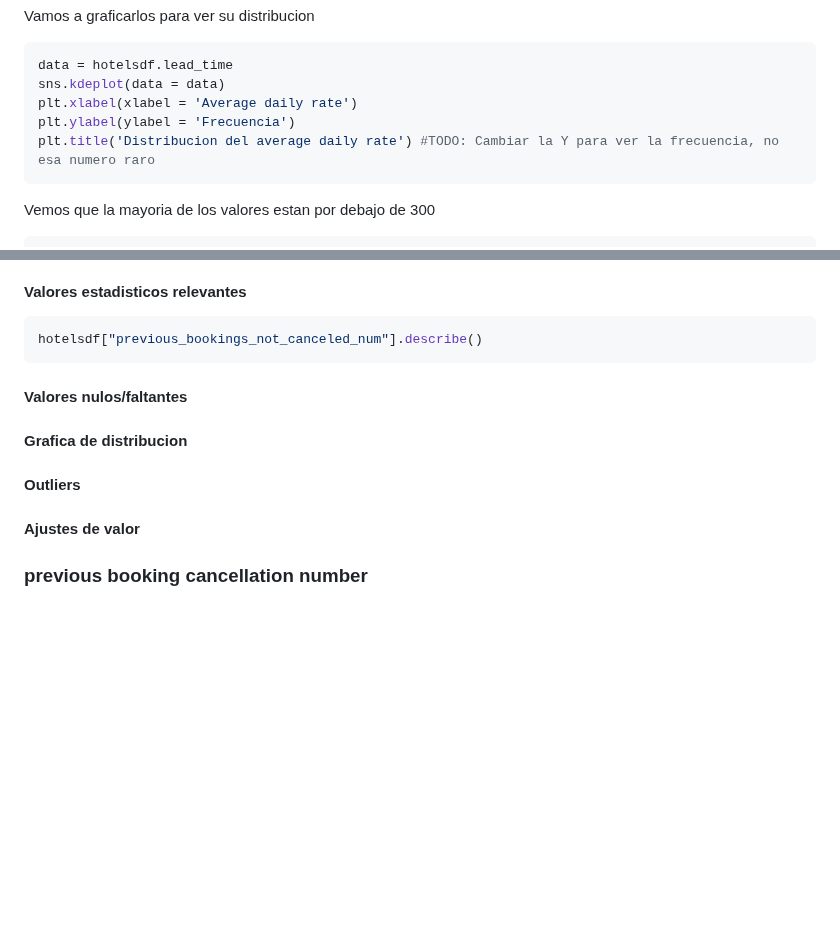
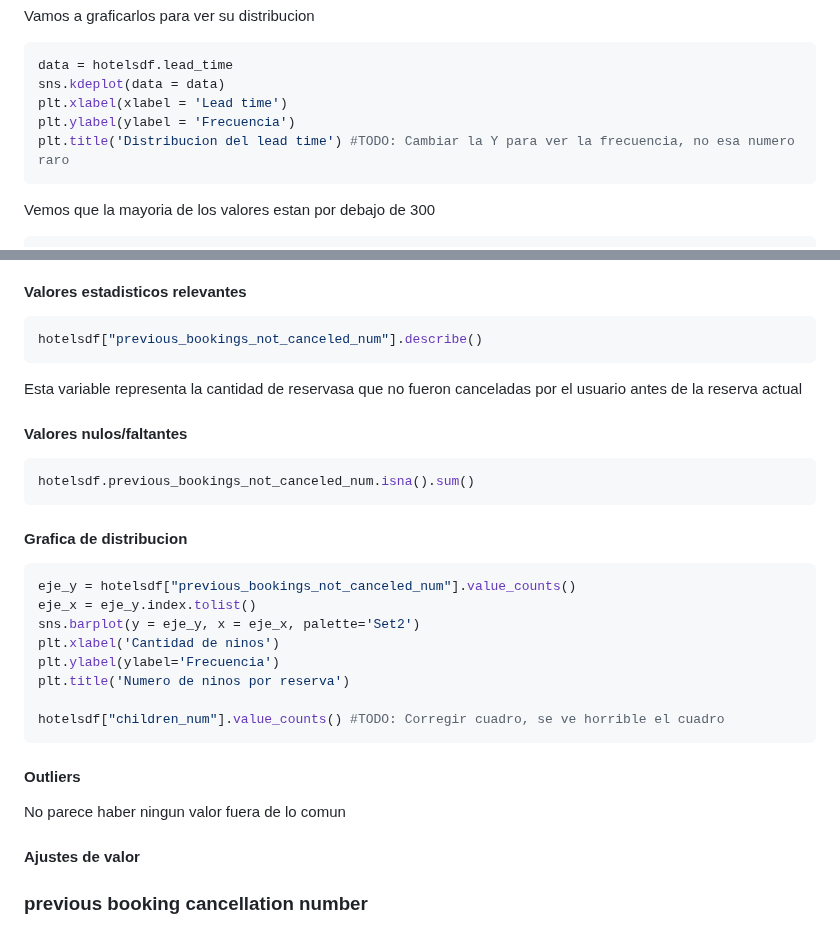
Before and after one commit to Los-persistentes-de-Pearson/7506R-1C2023-GRUPO09, a Markdown page: notebook.md, 2 parts joined by grey strips. Rendered like a GitHub page; blank space fills up the shorter version.

Commit message:
not cancelled

````diff
--- a/notebook.md
+++ b/notebook.md
@@ -596,9 +596,9 @@ Vamos a graficarlos para ver su distribucion
 ```python
 data = hotelsdf.lead_time
 sns.kdeplot(data = data)
-plt.xlabel(xlabel = 'Average daily rate')
+plt.xlabel(xlabel = 'Lead time')
 plt.ylabel(ylabel = 'Frecuencia')
-plt.title('Distribucion del average daily rate') #TODO: Cambiar la Y para ver la frecuencia, no esa numero raro
+plt.title('Distribucion del lead time') #TODO: Cambiar la Y para ver la frecuencia, no esa numero raro
 ```
 
 Vemos que la mayoria de los valores estan por debajo de 300
@@ -628,14 +628,31 @@ Primero vamos a ver la cantidad de dias que hay en nuestro dataset
 hotelsdf["previous_bookings_not_canceled_num"].describe()
 ```
 
+Esta variable representa la cantidad de reservasa que no fueron canceladas por el usuario antes de la reserva actual
+
+
 #### Valores nulos/faltantes
 
+```python
+hotelsdf.previous_bookings_not_canceled_num.isna().sum()
+```
 
 #### Grafica de distribucion
 
 
+```python
+eje_y = hotelsdf["previous_bookings_not_canceled_num"].value_counts()
+eje_x = eje_y.index.tolist()
+sns.barplot(y = eje_y, x = eje_x, palette='Set2')
+plt.xlabel('Cantidad de ninos')
+plt.ylabel(ylabel='Frecuencia')
+plt.title('Numero de ninos por reserva')
+
+hotelsdf["children_num"].value_counts() #TODO: Corregir cuadro, se ve horrible el cuadro
+```
 
 #### Outliers
+No parece haber ningun valor fuera  de lo comun
 
 
 #### Ajustes de valor
````
